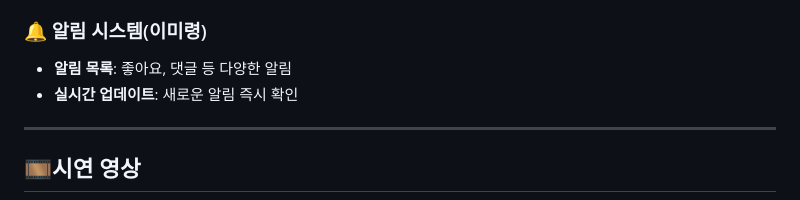
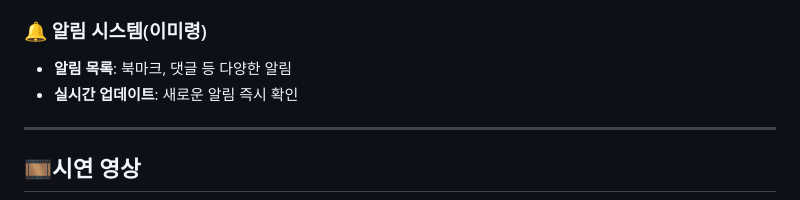
Before and after one commit to harford-stack/flutter_team_project, a Markdown page: README.md, the part around the change. Rendered like a GitHub page.

```diff
--- a/README.md
+++ b/README.md
@@ -79,7 +79,7 @@
 
 ### 🔔 알림 시스템(이미령)
 
-- **알림 목록**: 좋아요, 댓글 등 다양한 알림
+- **알림 목록**: 북마크, 댓글 등 다양한 알림
 - **실시간 업데이트**: 새로운 알림 즉시 확인
 
 ---
```
